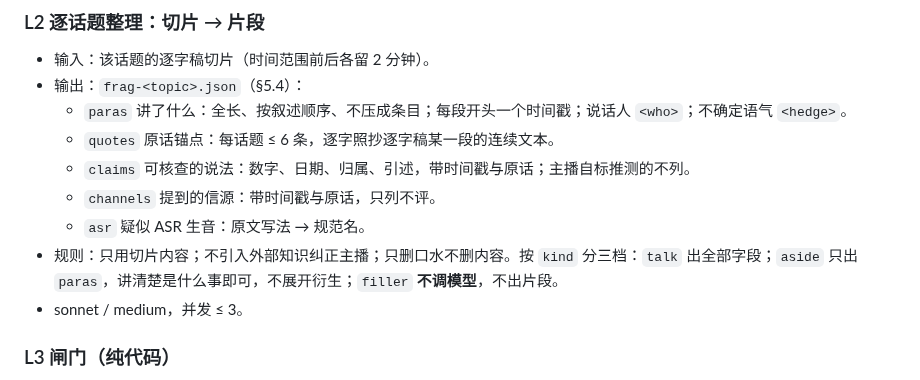
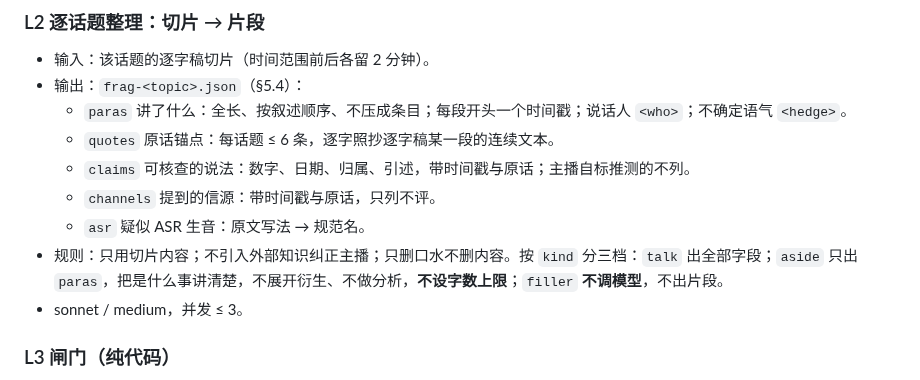
Before and after one commit to kildren-coder/story-machine, a Markdown page: SPEC.md, the part around the change. GitHub-like rendering.

Commit message:
docs: aside 的 paras 明写不设字数上限
「讲清楚是什么事即可」容易被读成越短越好；原来那条 ≤ 100 字的上限压的
是内容本身，会丢信息。省调用靠的是 filler 不调模型、aside 不出
quotes/claims/channels/asr，不靠压 aside 的字数。

Co-Authored-By: Claude Opus 5 (1M context) <noreply@anthropic.com>
Claude-Session: https://claude.ai/code/session_01CFEUYyUxHzK45KzMz7ZLtj

```diff
--- a/SPEC.md
+++ b/SPEC.md
@@ -146,7 +146,7 @@ L7      渲染      纯代码 ──► 日报 + 事件笔记 + 跨 UP 对照
   - `claims` 可核查的说法：数字、日期、归属、引述，带时间戳与原话；主播自标推测的不列。
   - `channels` 提到的信源：带时间戳与原话，只列不评。
   - `asr` 疑似 ASR 生音：原文写法 → 规范名。
-- 规则：只用切片内容；不引入外部知识纠正主播；只删口水不删内容。按 `kind` 分三档：`talk` 出全部字段；`aside` 只出 `paras`，讲清楚是什么事即可，不展开衍生；`filler` **不调模型**，不出片段。
+- 规则：只用切片内容；不引入外部知识纠正主播；只删口水不删内容。按 `kind` 分三档：`talk` 出全部字段；`aside` 只出 `paras`，把是什么事讲清楚，不展开衍生、不做分析，**不设字数上限**；`filler` **不调模型**，不出片段。
 - sonnet / medium，并发 ≤ 3。
 
 ### L3 闸门（纯代码）
```
